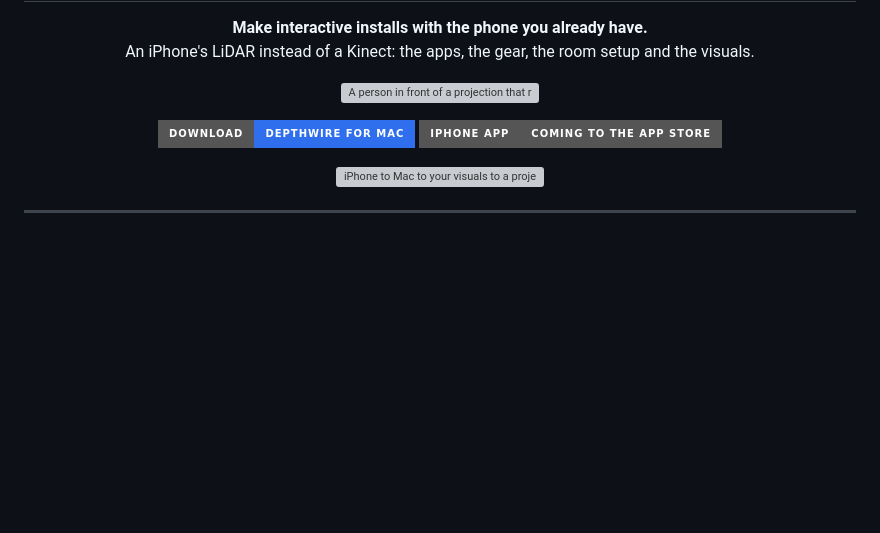
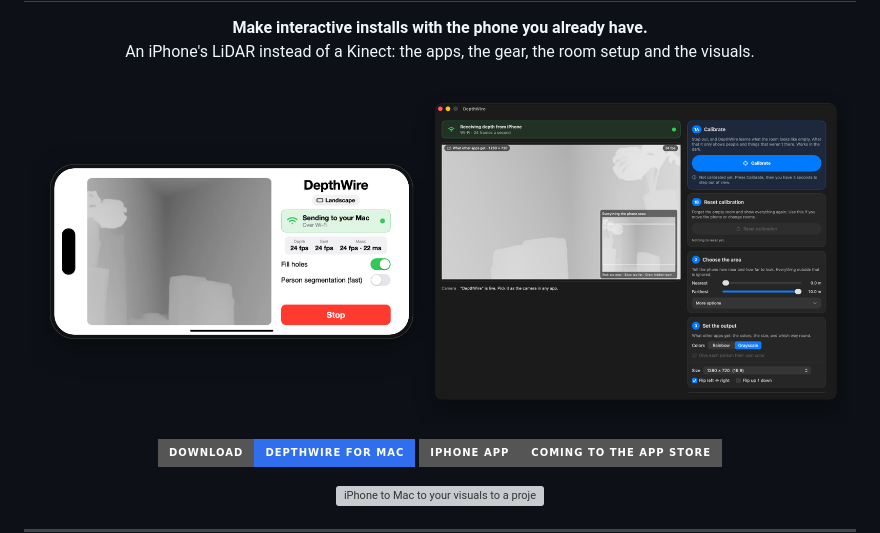
Before and after one commit to IsaacSante/depthwire, a Markdown page: README.md, the part around one of its changes. GitHub-like rendering; pictures changed too: media/hero.png (added); badges without logos; blank space fills up the shorter version; grey boxes are pictures that could not be loaded.

Commit message:
README: hero of the iPhone and Mac apps side by side, device mock-ups in step 2

```diff
--- a/README.md
+++ b/README.md
@@ -4,7 +4,7 @@
 An iPhone's LiDAR instead of a Kinect: the apps, the gear, the room setup and the visuals.</p>
 
 <p align="center">
-  <img src="media/install-loop.gif" width="300" alt="A person in front of a projection that reacts to them">
+  <img src="media/hero.png" width="820" alt="DepthWire on a MacBook receiving depth from DepthWire on an iPhone">
 </p>
 
 <p align="center">
```
Also changed, not shown: other parts of README.md (+3 -1 lines), media/iphone-app.png (added), media/mac-app.png (added).
